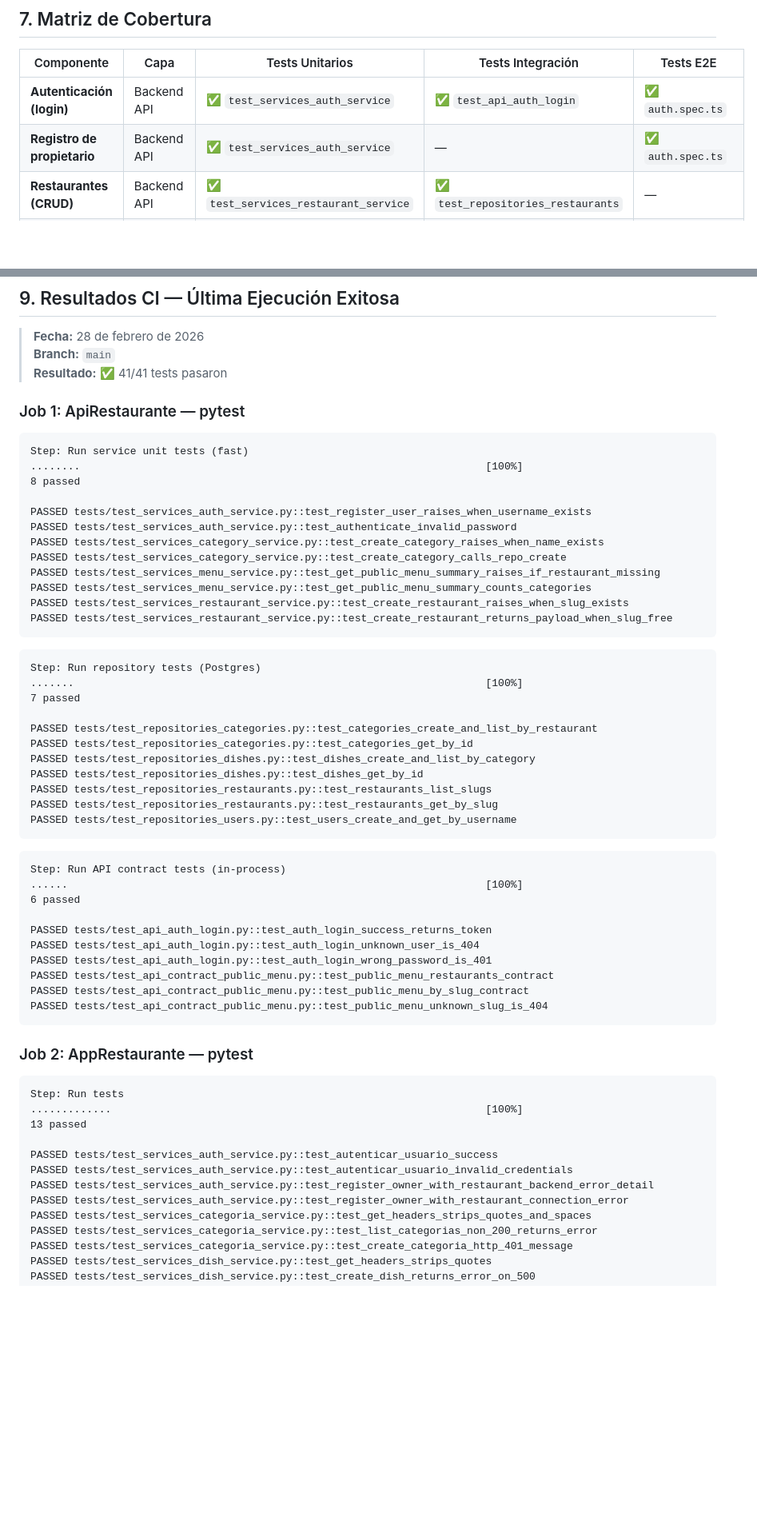
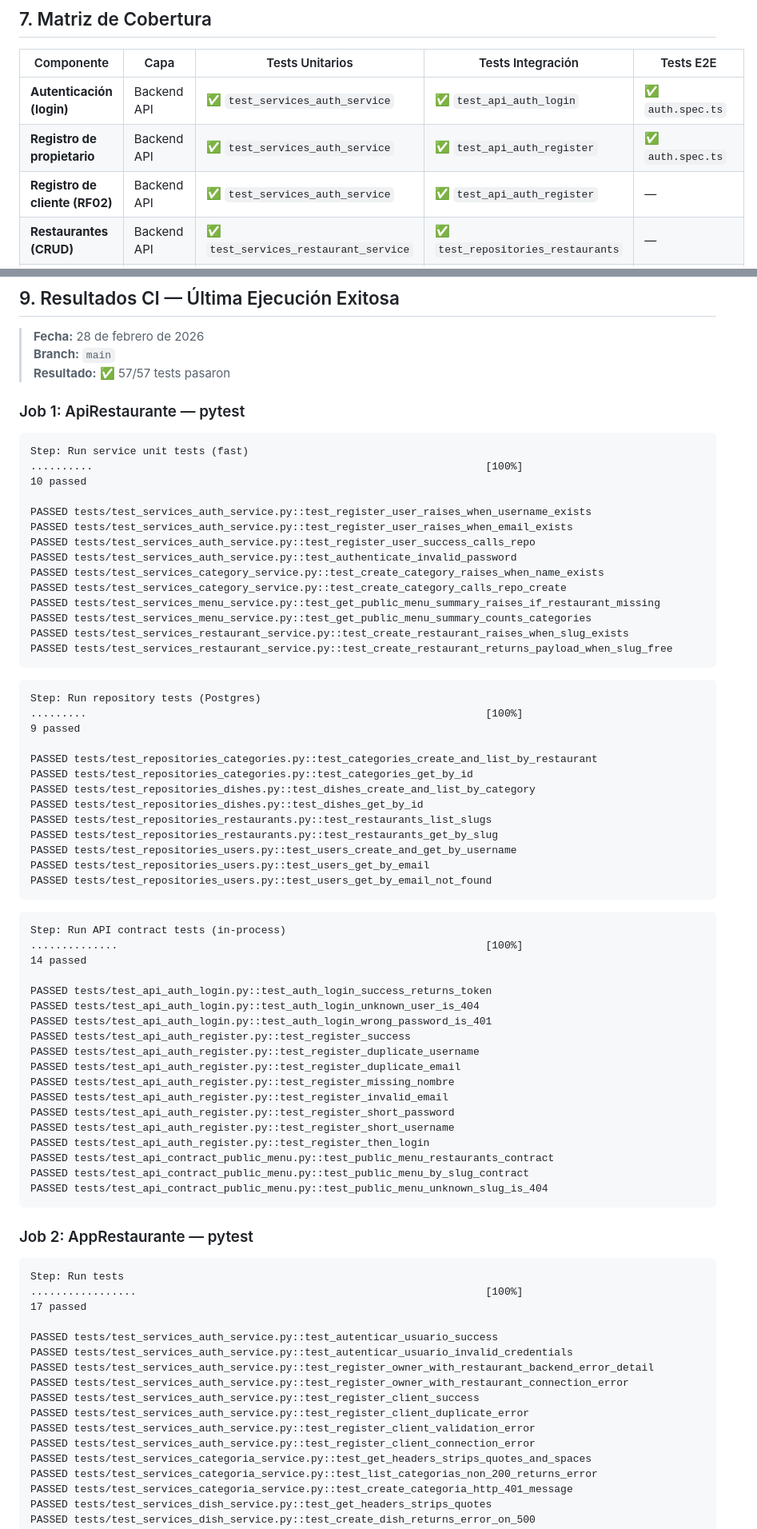
Before and after one commit to dsmeneses17/Proyecto_dev_sec_ops, a Markdown page: docs/TESTING.md, 2 parts joined by grey strips. Shown at 80% size. Rendered like a GitHub page; blank space fills up the shorter version.

Commit message:
docs: actualizar TESTING.md con tests de RF02 (41 → 57 tests)

````diff
--- a/docs/TESTING.md
+++ b/docs/TESTING.md
@@ -510,7 +534,8 @@ npx playwright show-report
 | Componente | Capa | Tests Unitarios | Tests Integración | Tests E2E |
 |---|---|---|---|---|
 | **Autenticación (login)** | Backend API | ✅ `test_services_auth_service` | ✅ `test_api_auth_login` | ✅ `auth.spec.ts` |
-| **Registro de propietario** | Backend API | ✅ `test_services_auth_service` | — | ✅ `auth.spec.ts` |
+| **Registro de propietario** | Backend API | ✅ `test_services_auth_service` | ✅ `test_api_auth_register` | ✅ `auth.spec.ts` |
+| **Registro de cliente (RF02)** | Backend API | ✅ `test_services_auth_service` | ✅ `test_api_auth_register` | — |
 | **Restaurantes (CRUD)** | Backend API | ✅ `test_services_restaurant_service` | ✅ `test_repositories_restaurants` | — |
 | **Categorías (CRUD)** | Backend API | ✅ `test_services_category_service` | ✅ `test_repositories_categories` | ✅ `crud.spec.ts` |
 | **Platos (CRUD)** | Backend API | — | ✅ `test_repositories_dishes` | ✅ `crud.spec.ts` |
@@ -598,16 +639,18 @@ npx playwright show-report
 
 > **Fecha:** 28 de febrero de 2026
 > **Branch:** `main`
-> **Resultado:** ✅ 41/41 tests pasaron
+> **Resultado:** ✅ 57/57 tests pasaron
 
 ### Job 1: ApiRestaurante — pytest
 
 ```
 Step: Run service unit tests (fast)
-........                                                                 [100%]
-8 passed
+..........                                                               [100%]
+10 passed
 
 PASSED tests/test_services_auth_service.py::test_register_user_raises_when_username_exists
+PASSED tests/test_services_auth_service.py::test_register_user_raises_when_email_exists
+PASSED tests/test_services_auth_service.py::test_register_user_success_calls_repo
 PASSED tests/test_services_auth_service.py::test_authenticate_invalid_password
 PASSED tests/test_services_category_service.py::test_create_category_raises_when_name_exists
 PASSED tests/test_services_category_service.py::test_create_category_calls_repo_create
@@ -619,8 +662,8 @@ PASSED tests/test_services_restaurant_service.py::test_create_restaurant_returns
 
 ```
 Step: Run repository tests (Postgres)
-.......                                                                  [100%]
-7 passed
+.........                                                                [100%]
+9 passed
 
 PASSED tests/test_repositories_categories.py::test_categories_create_and_list_by_restaurant
 PASSED tests/test_repositories_categories.py::test_categories_get_by_id
@@ -629,16 +672,26 @@ PASSED tests/test_repositories_dishes.py::test_dishes_get_by_id
 PASSED tests/test_repositories_restaurants.py::test_restaurants_list_slugs
 PASSED tests/test_repositories_restaurants.py::test_restaurants_get_by_slug
 PASSED tests/test_repositories_users.py::test_users_create_and_get_by_username
+PASSED tests/test_repositories_users.py::test_users_get_by_email
+PASSED tests/test_repositories_users.py::test_users_get_by_email_not_found
 ```
 
 ```
 Step: Run API contract tests (in-process)
-......                                                                   [100%]
-6 passed
+..............                                                           [100%]
+14 passed
 
 PASSED tests/test_api_auth_login.py::test_auth_login_success_returns_token
 PASSED tests/test_api_auth_login.py::test_auth_login_unknown_user_is_404
 PASSED tests/test_api_auth_login.py::test_auth_login_wrong_password_is_401
+PASSED tests/test_api_auth_register.py::test_register_success
+PASSED tests/test_api_auth_register.py::test_register_duplicate_username
+PASSED tests/test_api_auth_register.py::test_register_duplicate_email
+PASSED tests/test_api_auth_register.py::test_register_missing_nombre
+PASSED tests/test_api_auth_register.py::test_register_invalid_email
+PASSED tests/test_api_auth_register.py::test_register_short_password
+PASSED tests/test_api_auth_register.py::test_register_short_username
+PASSED tests/test_api_auth_register.py::test_register_then_login
 PASSED tests/test_api_contract_public_menu.py::test_public_menu_restaurants_contract
 PASSED tests/test_api_contract_public_menu.py::test_public_menu_by_slug_contract
 PASSED tests/test_api_contract_public_menu.py::test_public_menu_unknown_slug_is_404
@@ -648,13 +701,17 @@ PASSED tests/test_api_contract_public_menu.py::test_public_menu_unknown_slug_is_
 
 ```
 Step: Run tests
-.............                                                            [100%]
-13 passed
+.................                                                        [100%]
+17 passed
 
 PASSED tests/test_services_auth_service.py::test_autenticar_usuario_success
 PASSED tests/test_services_auth_service.py::test_autenticar_usuario_invalid_credentials
 PASSED tests/test_services_auth_service.py::test_register_owner_with_restaurant_backend_error_detail
 PASSED tests/test_services_auth_service.py::test_register_owner_with_restaurant_connection_error
+PASSED tests/test_services_auth_service.py::test_register_client_success
+PASSED tests/test_services_auth_service.py::test_register_client_duplicate_error
+PASSED tests/test_services_auth_service.py::test_register_client_validation_error
+PASSED tests/test_services_auth_service.py::test_register_client_connection_error
 PASSED tests/test_services_categoria_service.py::test_get_headers_strips_quotes_and_spaces
 PASSED tests/test_services_categoria_service.py::test_list_categorias_non_200_returns_error
 PASSED tests/test_services_categoria_service.py::test_create_categoria_http_401_message
````
Also changed, not shown: other parts of docs/TESTING.md (+57 -17 lines).
